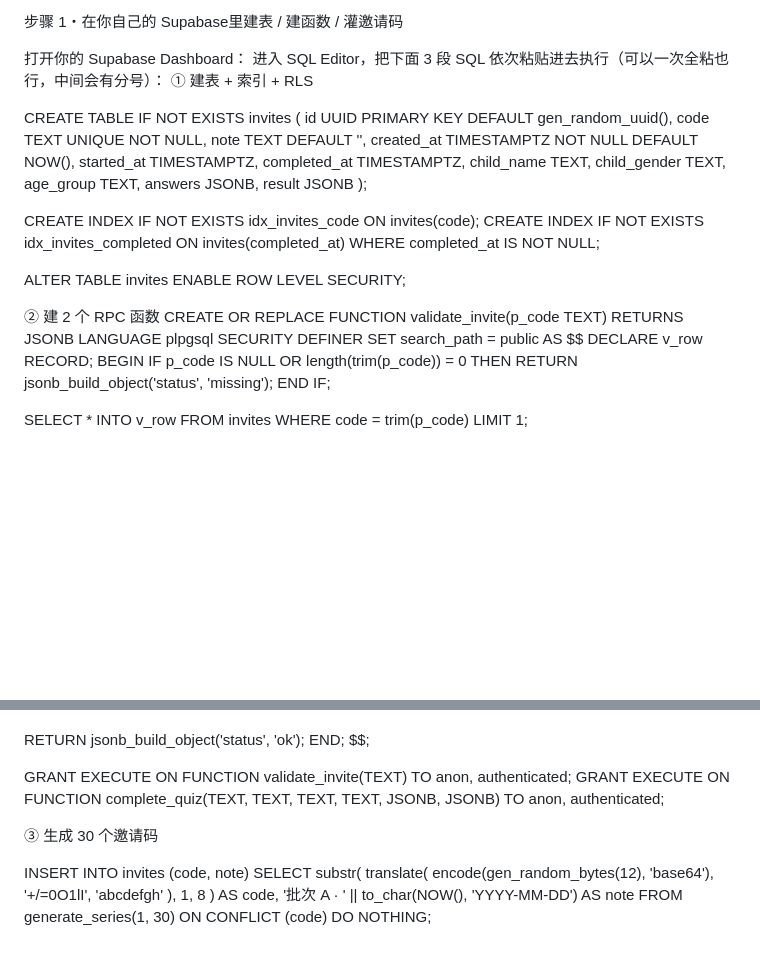
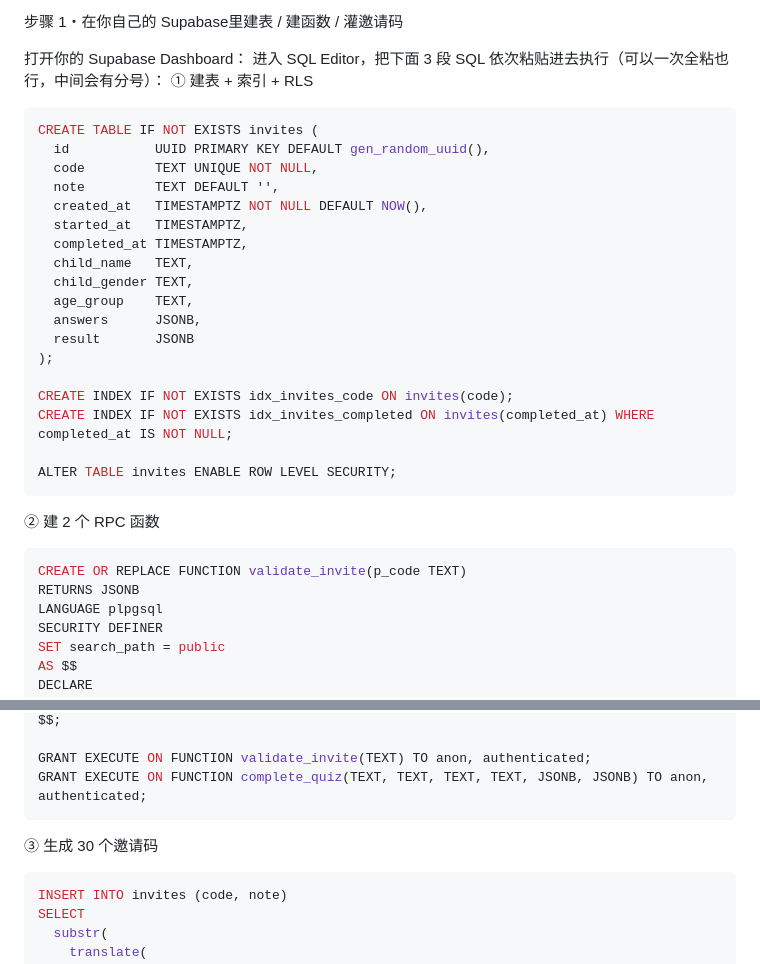
Before and after one commit to bcent/talent-test, a Markdown page: README.md, 2 parts joined by grey strips. GitHub-like rendering; blank space fills up the shorter version.

````diff
--- a/README.md
+++ b/README.md
@@ -5,7 +5,7 @@
 打开你的 Supabase Dashboard：
 进入 SQL Editor，把下面 3 段 SQL 依次粘贴进去执行（可以一次全粘也行，中间会有分号）：
 ① 建表 + 索引 + RLS
-
+```SQL
 CREATE TABLE IF NOT EXISTS invites (
   id           UUID PRIMARY KEY DEFAULT gen_random_uuid(),
   code         TEXT UNIQUE NOT NULL,
@@ -24,8 +24,9 @@ CREATE INDEX IF NOT EXISTS idx_invites_code ON invites(code);
 CREATE INDEX IF NOT EXISTS idx_invites_completed ON invites(completed_at) WHERE completed_at IS NOT NULL;
 
 ALTER TABLE invites ENABLE ROW LEVEL SECURITY;
-
+```
 ② 建 2 个 RPC 函数
+```SQL
 CREATE OR REPLACE FUNCTION validate_invite(p_code TEXT)
 RETURNS JSONB
 LANGUAGE plpgsql
@@ -109,9 +110,9 @@ $$;
 
 GRANT EXECUTE ON FUNCTION validate_invite(TEXT) TO anon, authenticated;
 GRANT EXECUTE ON FUNCTION complete_quiz(TEXT, TEXT, TEXT, TEXT, JSONB, JSONB) TO anon, authenticated;
-
+```
 ③ 生成 30 个邀请码
-
+```SQL
 INSERT INTO invites (code, note)
 SELECT
   substr(
````
Also changed, not shown: other parts of README.md (+4 -0 lines).
